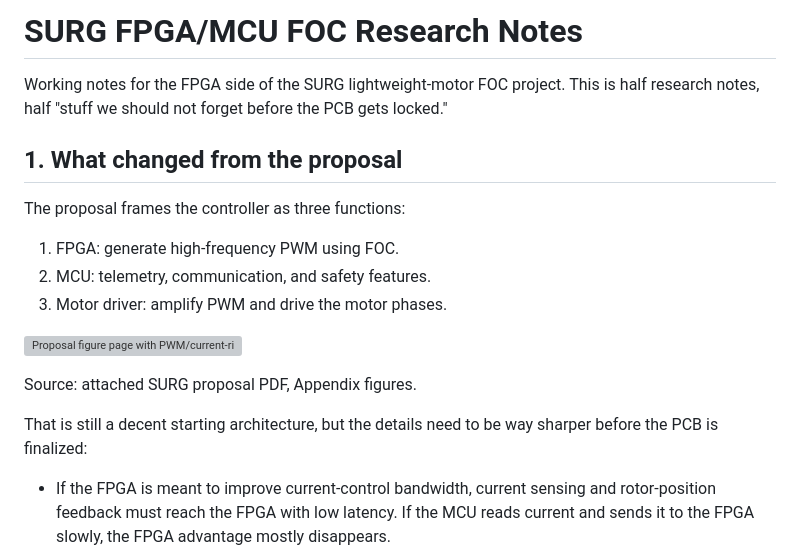
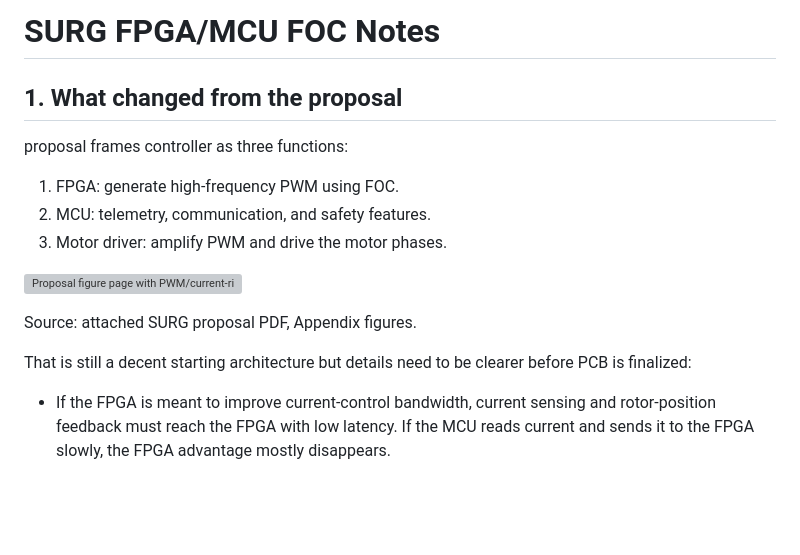
Before and after one commit to spenchh/FPGA-foc-motor-control, a Markdown page: SURG_FPGA_FOC_Research_Notes.md, the part around the change. GitHub-like rendering; blank space fills up the shorter version; grey boxes are pictures that could not be loaded.

```diff
--- a/SURG_FPGA_FOC_Research_Notes.md
+++ b/SURG_FPGA_FOC_Research_Notes.md
@@ -1,10 +1,8 @@
-# SURG FPGA/MCU FOC Research Notes
-
-Working notes for the FPGA side of the SURG lightweight-motor FOC project. This is half research notes, half "stuff we should not forget before the PCB gets locked."
+# SURG FPGA/MCU FOC Notes
 
 ## 1. What changed from the proposal
 
-The proposal frames the controller as three functions:
+proposal frames controller as three functions:
 
 1. FPGA: generate high-frequency PWM using FOC.
 2. MCU: telemetry, communication, and safety features.
@@ -14,7 +12,7 @@ The proposal frames the controller as three functions:
 
 Source: attached SURG proposal PDF, Appendix figures.
 
-That is still a decent starting architecture, but the details need to be way sharper before the PCB is finalized:
+That is still a decent starting architecture but details need to be clearer before PCB is finalized:
 
 - If the FPGA is meant to improve current-control bandwidth, current sensing and rotor-position feedback must reach the FPGA with low latency. If the MCU reads current and sends it to the FPGA slowly, the FPGA advantage mostly disappears.
 - If the FPGA only generates PWM from duty-cycle commands produced by an MCU, that is still useful, but that is a smaller project than "FPGA FOC."
```
